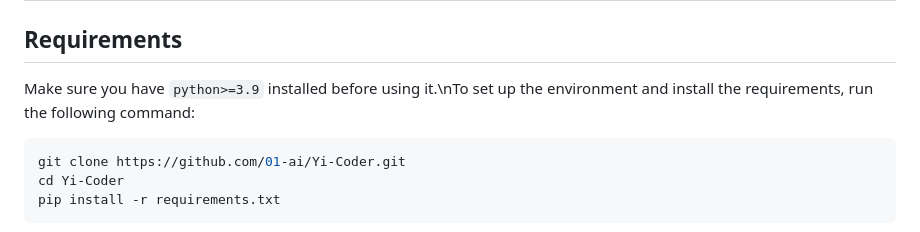
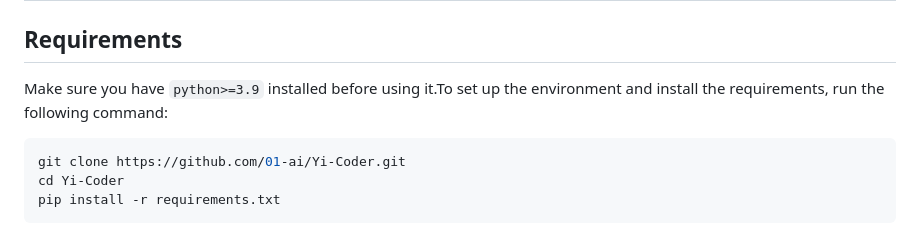
Before and after one commit to 01-ai/Yi-Coder, a Markdown page: README.md, the part around the change. GitHub-like rendering.

````diff
--- a/README.md
+++ b/README.md
@@ -18,7 +18,7 @@ For model details and benchmarks, see Yi-Coder blog.
 
 # Quick Start
 ## Requirements
-Make sure you have `python>=3.9` installed before using it.\nTo set up the environment and install the requirements, run the following command:
+Make sure you have `python>=3.9` installed before using it.To set up the environment and install the requirements, run the following command:
 ```bash
 git clone https://github.com/01-ai/Yi-Coder.git
 cd Yi-Coder
````
